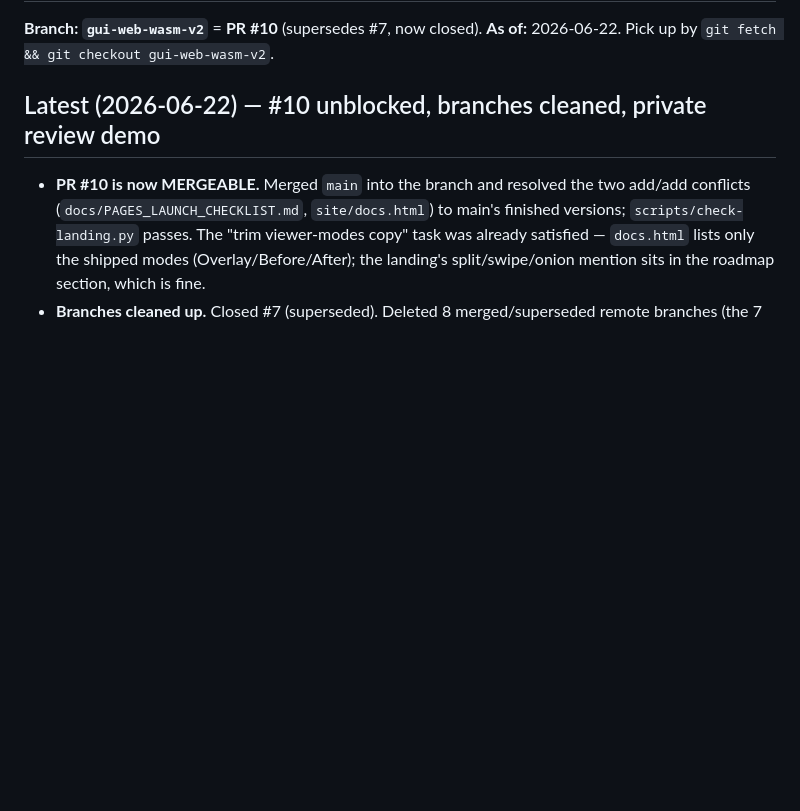
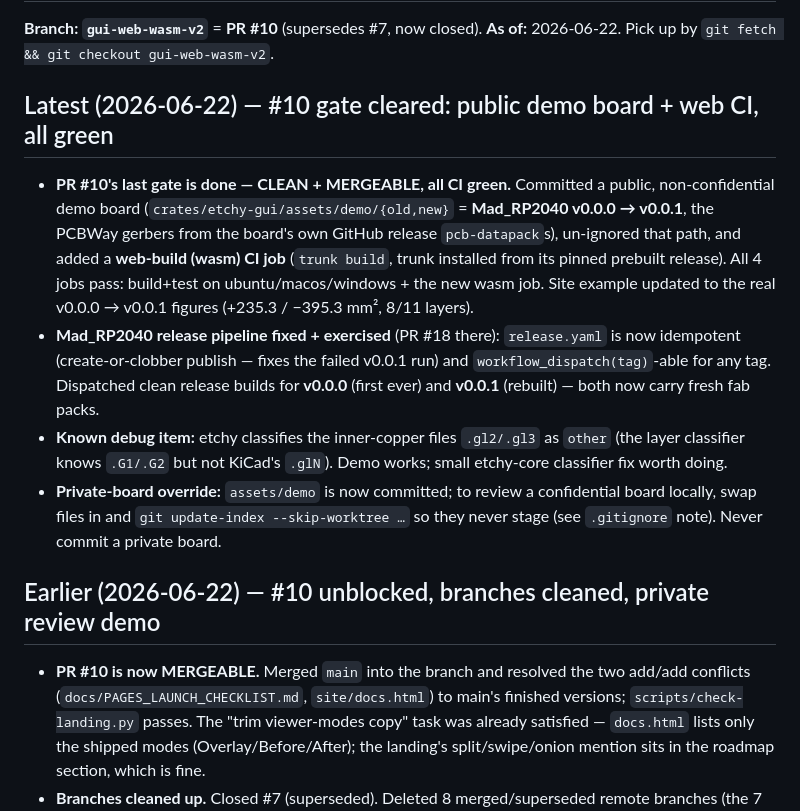
Before and after one commit to Cimos/etchy, a Markdown page: docs/HANDOFF.md, the part around the change. Drawn GitHub-style; blank space fills up the shorter version.

Commit message:
docs: handoff — PR #10 gate cleared (public demo board + web CI, all green)

```diff
--- a/docs/HANDOFF.md
+++ b/docs/HANDOFF.md
@@ -3,7 +3,27 @@
 **Branch:** **`gui-web-wasm-v2`** = **PR #10** (supersedes #7, now closed).
 **As of:** 2026-06-22. Pick up by `git fetch && git checkout gui-web-wasm-v2`.
 
-## Latest (2026-06-22) — #10 unblocked, branches cleaned, private review demo
+## Latest (2026-06-22) — #10 gate cleared: public demo board + web CI, all green
+
+- **PR #10's last gate is done — CLEAN + MERGEABLE, all CI green.** Committed a
+  public, non-confidential demo board (`crates/etchy-gui/assets/demo/{old,new}` =
+  **Mad_RP2040 v0.0.0 → v0.0.1**, the PCBWay gerbers from the board's own GitHub
+  release `pcb-datapack`s), un-ignored that path, and added a **web-build (wasm)
+  CI job** (`trunk build`, trunk installed from its pinned prebuilt release). All
+  4 jobs pass: build+test on ubuntu/macos/windows + the new wasm job. Site example
+  updated to the real v0.0.0 → v0.0.1 figures (+235.3 / −395.3 mm², 8/11 layers).
+- **Mad_RP2040 release pipeline fixed + exercised** (PR #18 there): `release.yaml`
+  is now idempotent (create-or-clobber publish — fixes the failed v0.0.1 run) and
+  `workflow_dispatch(tag)`-able for any tag. Dispatched clean release builds for
+  **v0.0.0** (first ever) and **v0.0.1** (rebuilt) — both now carry fresh fab packs.
+- **Known debug item:** etchy classifies the inner-copper files `.gl2/.gl3` as
+  `other` (the layer classifier knows `.G1/.G2` but not KiCad's `.glN`). Demo works;
+  small etchy-core classifier fix worth doing.
+- **Private-board override:** `assets/demo` is now committed; to review a confidential
+  board locally, swap files in and `git update-index --skip-worktree …` so they never
+  stage (see `.gitignore` note). Never commit a private board.
+
+## Earlier (2026-06-22) — #10 unblocked, branches cleaned, private review demo
 
 - **PR #10 is now MERGEABLE.** Merged `main` into the branch and resolved the two
   add/add conflicts (`docs/PAGES_LAUNCH_CHECKLIST.md`, `site/docs.html`) to main's
```
